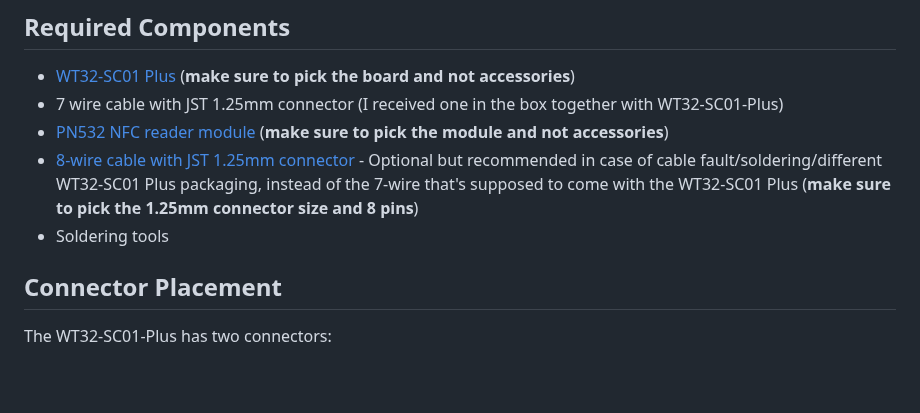
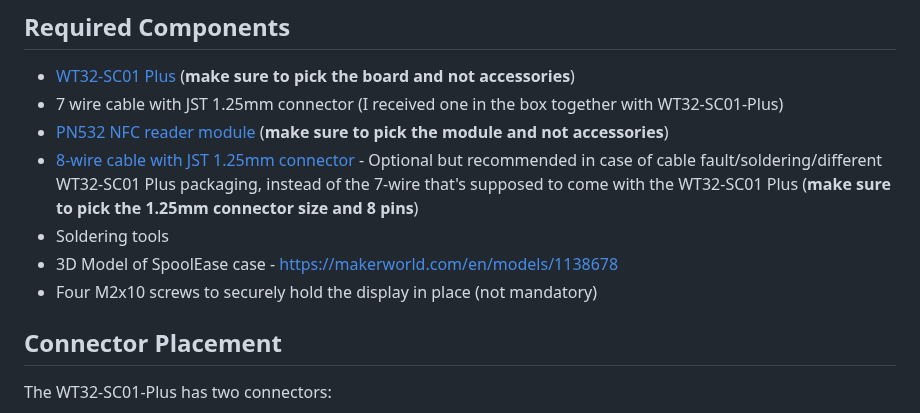
Before and after one commit to yanshay/SpoolEase, a Markdown page: documentation/build.md, the part around the change. Drawn GitHub-style; blank space fills up the shorter version.

```diff
--- a/documentation/build.md
+++ b/documentation/build.md
@@ -13,7 +13,8 @@ Build is done.
 - [PN532 NFC reader module](https://www.aliexpress.com/item/3256806852006648.html) (**make sure to pick the module and not accessories**)
 - [8-wire cable with JST 1.25mm connector](https://www.aliexpress.com/item/1005007079265201.html) - Optional but recommended in case of cable fault/soldering/different WT32-SC01 Plus packaging, instead of the 7-wire that's supposed to come with the WT32-SC01 Plus (**make sure to pick the 1.25mm connector size and 8 pins**)
 - Soldering tools
-
+- 3D Model of SpoolEase case - [https://makerworld.com/en/models/1138678](https://makerworld.com/en/models/1138678)
+- Four M2x10 screws to securely hold the display in place (not mandatory)
 
 ## Connector Placement
 
```
Also changed, not shown: README.md (+3 -1 lines).
